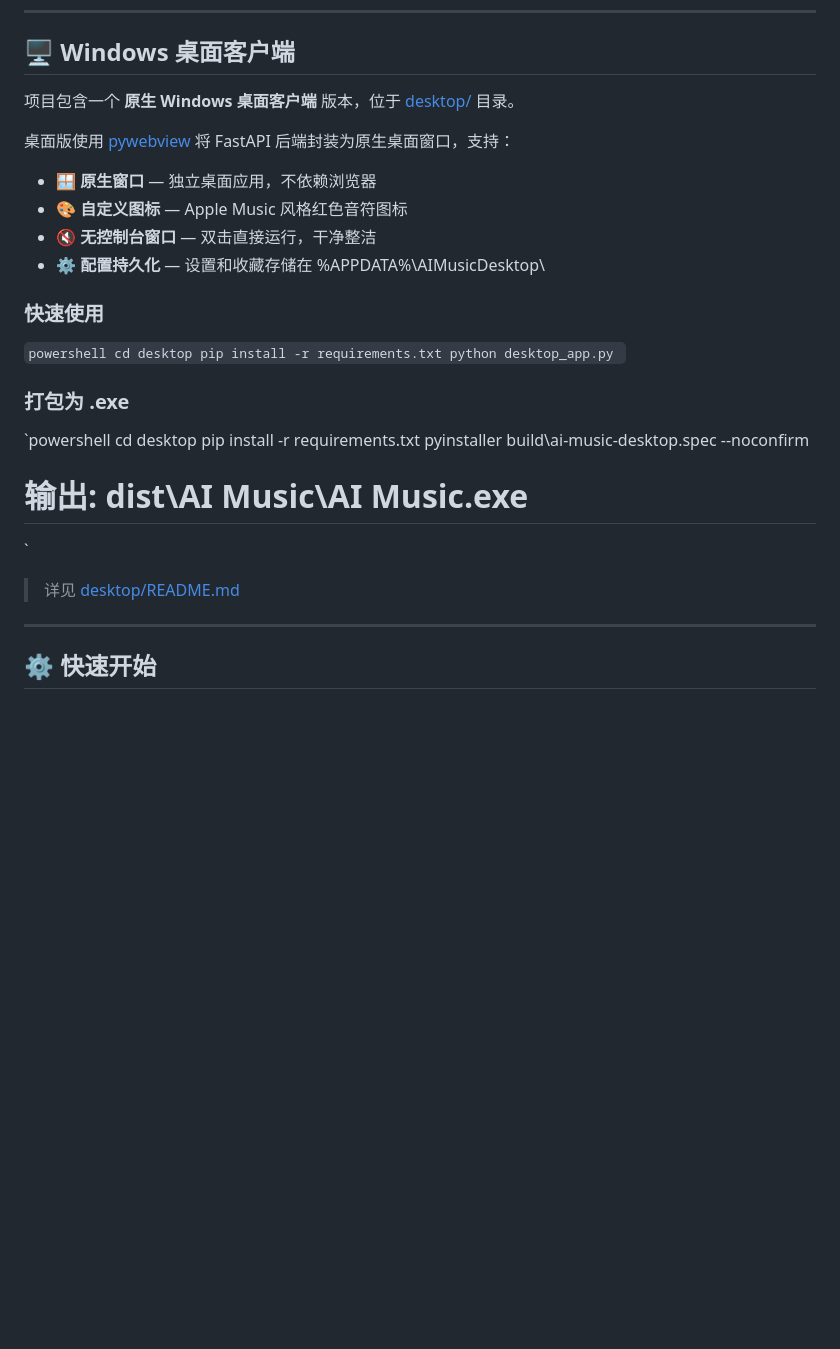
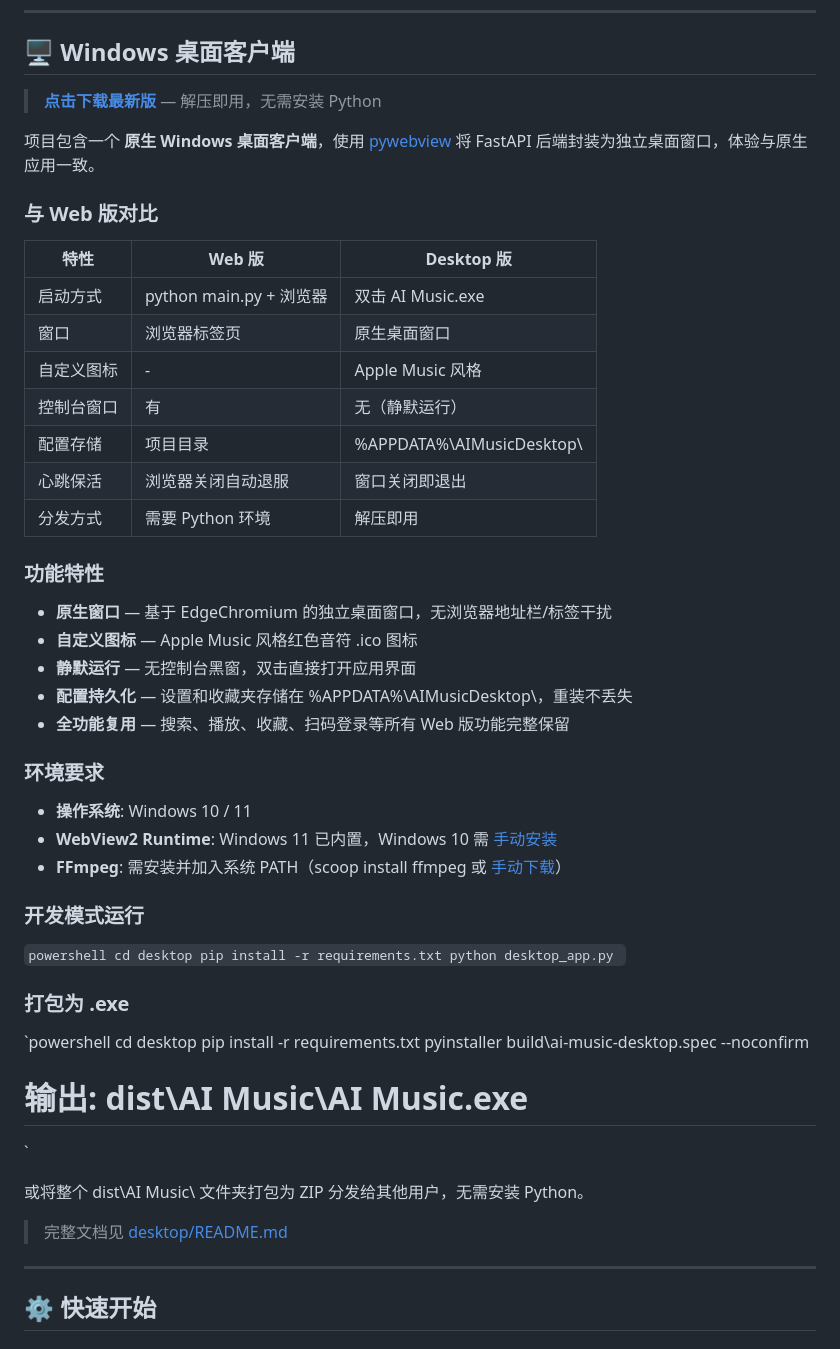
Before and after one commit to bcqfqf-dotcom/ai-music-client, a Markdown page: README.md, the part around the change. Rendered like a GitHub page; blank space fills up the shorter version.

Commit message:
docs: update README with comprehensive desktop client section
- Add download link to latest release
- Add Web vs Desktop comparison table
- Add feature list, environment requirements
- Add development and packaging instructions

```diff
--- a/README.md
+++ b/README.md
@@ -35,15 +35,37 @@ AI Music Client 是一款基于 **FastAPI 后端** 和 **原生 JavaScript/Vanil
 
 ## 🖥️ Windows 桌面客户端
 
-项目包含一个 **原生 Windows 桌面客户端** 版本，位于 [desktop/](desktop/) 目录。
+> **[点击下载最新版](https://github.com/bcqfqf-dotcom/ai-music-client/releases/latest)** — 解压即用，无需安装 Python
 
-桌面版使用 [pywebview](https://pywebview.flowrl.com/) 将 FastAPI 后端封装为原生桌面窗口，支持：
-- 🪟 **原生窗口** — 独立桌面应用，不依赖浏览器
-- 🎨 **自定义图标** — Apple Music 风格红色音符图标
-- 🔇 **无控制台窗口** — 双击直接运行，干净整洁
-- ⚙️ **配置持久化** — 设置和收藏存储在 %APPDATA%\AIMusicDesktop\
+项目包含一个 **原生 Windows 桌面客户端**，使用 [pywebview](https://pywebview.flowrl.com/) 将 FastAPI 后端封装为独立桌面窗口，体验与原生应用一致。
 
-### 快速使用
+### 与 Web 版对比
+
+| 特性 | Web 版 | Desktop 版 |
+|------|--------|-----------|
+| 启动方式 | python main.py + 浏览器 | 双击 AI Music.exe |
+| 窗口 | 浏览器标签页 | 原生桌面窗口 |
+| 自定义图标 | - | Apple Music 风格 |
+| 控制台窗口 | 有 | 无（静默运行） |
+| 配置存储 | 项目目录 | %APPDATA%\AIMusicDesktop\ |
+| 心跳保活 | 浏览器关闭自动退服 | 窗口关闭即退出 |
+| 分发方式 | 需要 Python 环境 | 解压即用 |
+
+### 功能特性
+
+- **原生窗口** — 基于 EdgeChromium 的独立桌面窗口，无浏览器地址栏/标签干扰
+- **自定义图标** — Apple Music 风格红色音符 .ico 图标
+- **静默运行** — 无控制台黑窗，双击直接打开应用界面
+- **配置持久化** — 设置和收藏夹存储在 %APPDATA%\AIMusicDesktop\，重装不丢失
+- **全功能复用** — 搜索、播放、收藏、扫码登录等所有 Web 版功能完整保留
+
+### 环境要求
+
+- **操作系统**: Windows 10 / 11
+- **WebView2 Runtime**: Windows 11 已内置，Windows 10 需 [手动安装](https://developer.microsoft.com/en-us/microsoft-edge/webview2/)
+- **FFmpeg**: 需安装并加入系统 PATH（scoop install ffmpeg 或 [手动下载](https://ffmpeg.org/download.html)）
+
+### 开发模式运行
 
 `powershell
 cd desktop
@@ -60,7 +82,9 @@ pyinstaller build\ai-music-desktop.spec --noconfirm
 # 输出: dist\AI Music\AI Music.exe
 `
 
-> 详见 [desktop/README.md](desktop/README.md)
+或将整个 dist\AI Music\ 文件夹打包为 ZIP 分发给其他用户，无需安装 Python。
+
+> 完整文档见 [desktop/README.md](desktop/README.md)
 
 ---
 
```
